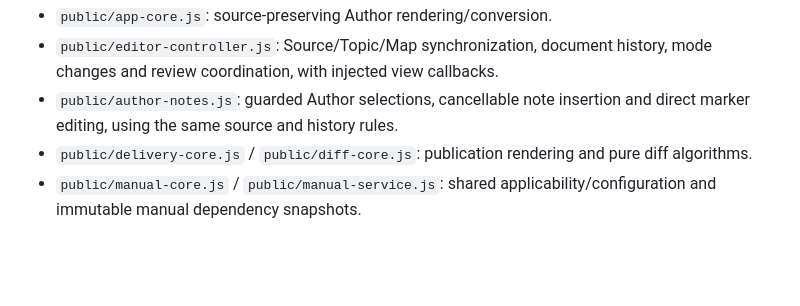
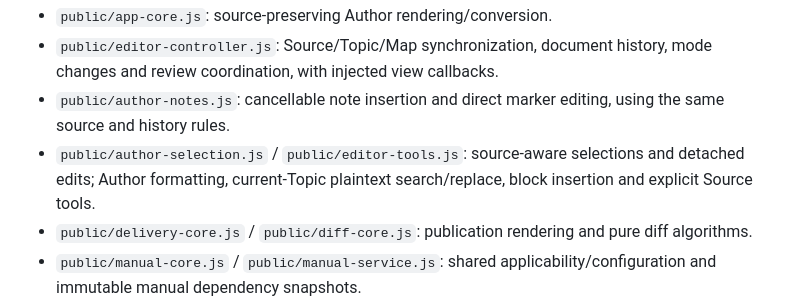
Before and after one commit to xiaogangli2525/dita, a Markdown page: README.md, the part around one of its changes. Drawn GitHub-style; blank space fills up the shorter version.

```diff
--- a/README.md
+++ b/README.md
@@ -80,7 +80,8 @@ The light workspace separates document navigation, editing and the attribute/rev
 - `public/publication-resolver.js`: bounded local dependency loading, common conref expansion and unsupported-feature checks.
 - `public/app-core.js`: source-preserving Author rendering/conversion.
 - `public/editor-controller.js`: Source/Topic/Map synchronization, document history, mode changes and review coordination, with injected view callbacks.
-- `public/author-notes.js`: guarded Author selections, cancellable note insertion and direct marker editing, using the same source and history rules.
+- `public/author-notes.js`: cancellable note insertion and direct marker editing, using the same source and history rules.
+- `public/author-selection.js` / `public/editor-tools.js`: source-aware selections and detached edits; Author formatting, current-Topic plaintext search/replace, block insertion and explicit Source tools.
 - `public/delivery-core.js` / `public/diff-core.js`: publication rendering and pure diff algorithms.
 - `public/manual-core.js` / `public/manual-service.js`: shared applicability/configuration and immutable manual dependency snapshots.
 - `public/save.js`, `drafts.js`, `project.js`, `search.js`, `resources.js`: independent feature controllers.
```
Also changed, not shown: other parts of README.md (+11 -1 lines), docs/architecture.md (+12 -4 lines), docs/verification.md (+7 -0 lines), docs/assets/writing-tools-preview.jpg (added), 9 other files.
